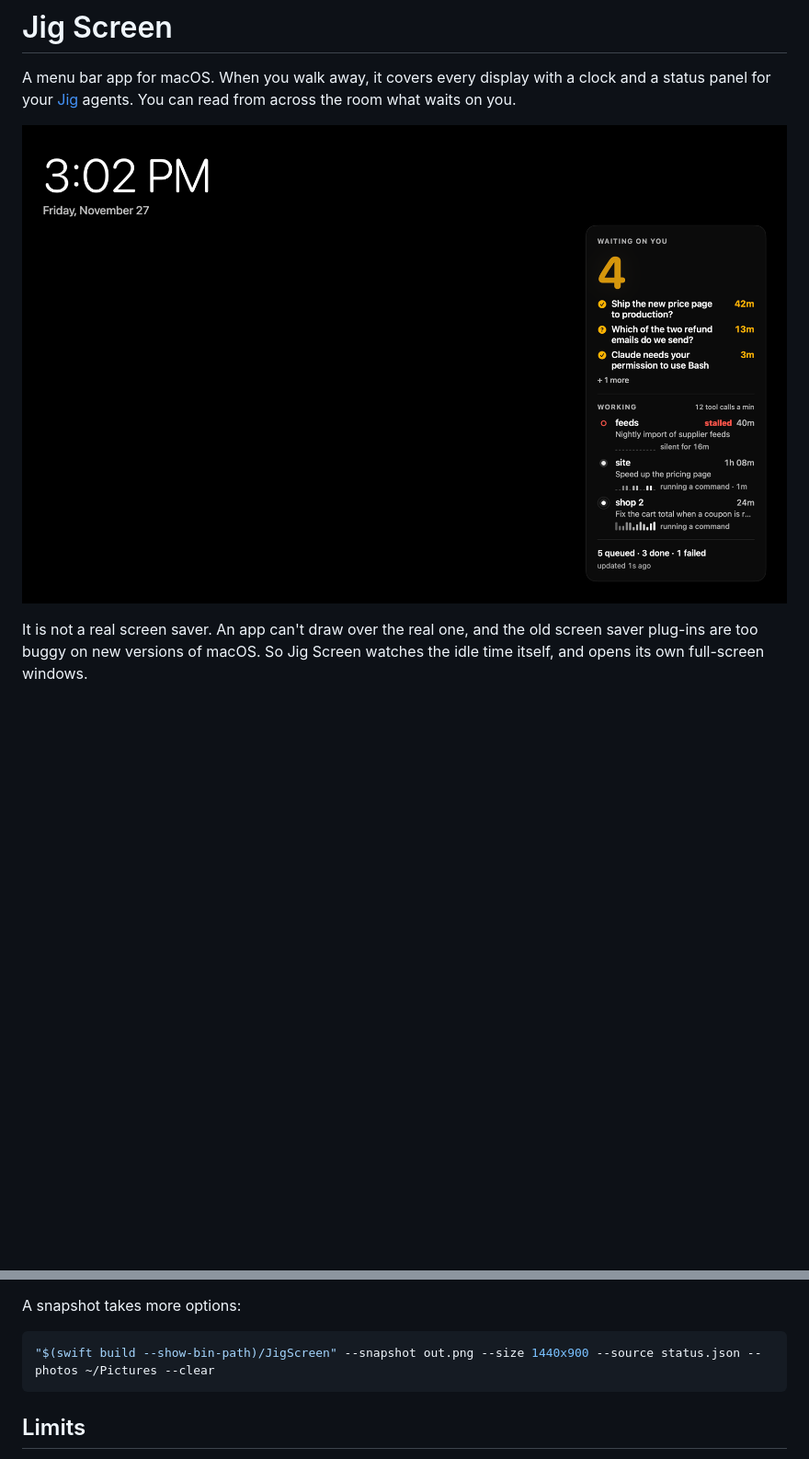
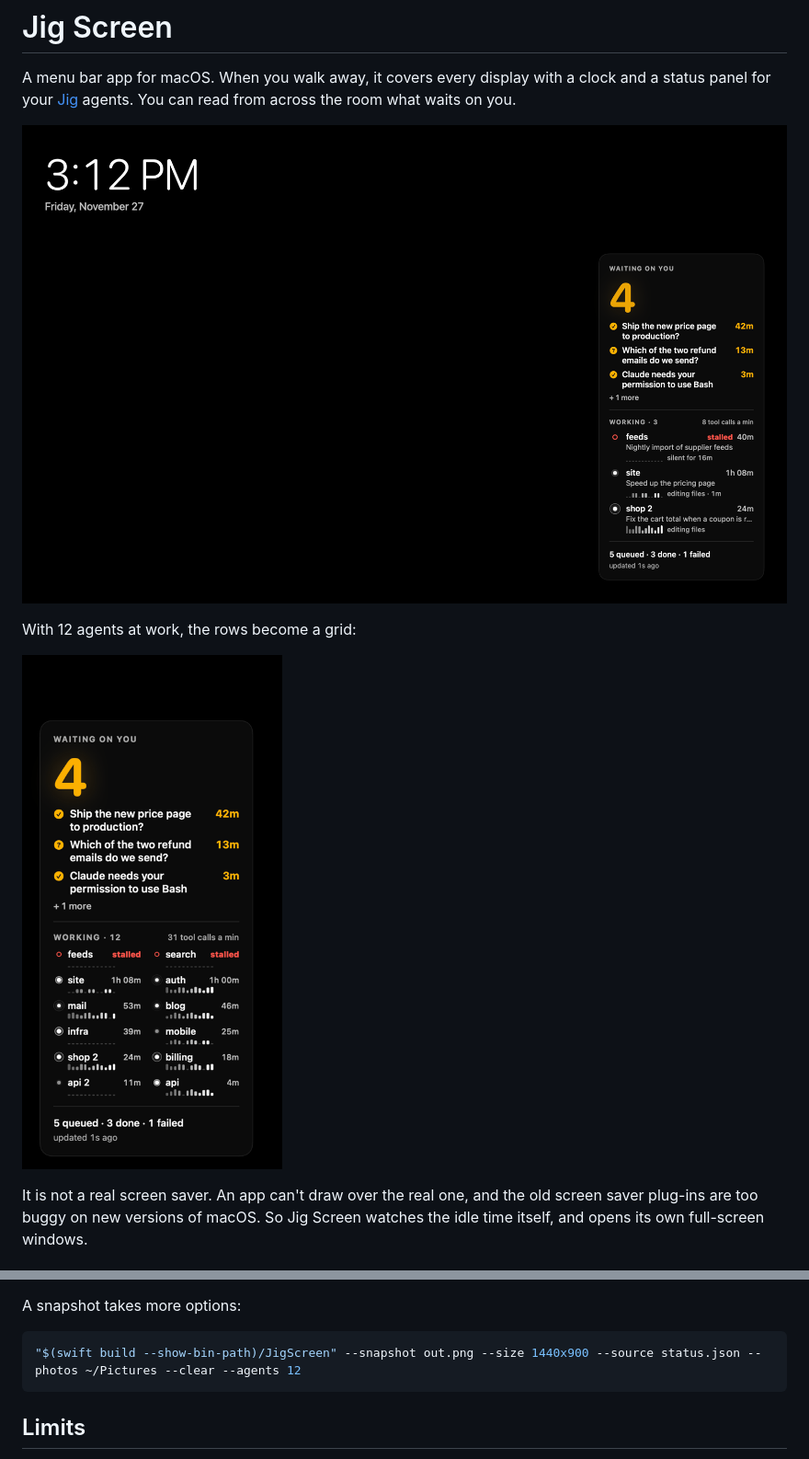
Before and after one commit to HammaRidgeVentures/jig-ui-macos, a Markdown page: README.md, 2 parts joined by grey strips. Shown at 92% size. Rendered like a GitHub page; pictures changed too: docs/panel-12.png (added), docs/screen.png; blank space fills up the shorter version.

````diff
--- a/README.md
+++ b/README.md
@@ -5,6 +5,10 @@ status panel for your [Jig](https://github.com/HammaRidgeVentures/jig) agents. Y
 from across the room what waits on you.
 
 ![The screen, from the sample data](docs/screen.png)
+
+With 12 agents at work, the rows become a grid:
+
+![The panel with 12 agents](docs/panel-12.png)
 
 It is not a real screen saver. An app can't draw over the real one, and the old screen saver
 plug-ins are too buggy on new versions of macOS. So Jig Screen watches the idle time itself, and
@@ -192,7 +201,7 @@ The code is SwiftUI in an `NSHostingView`. It has no web view and no outside pac
 A snapshot takes more options:
 
 ```bash
-"$(swift build --show-bin-path)/JigScreen" --snapshot out.png --size 1440x900 --source status.json --photos ~/Pictures --clear
+"$(swift build --show-bin-path)/JigScreen" --snapshot out.png --size 1440x900 --source status.json --photos ~/Pictures --clear --agents 12
 ```
 
 ## Limits
````
Also changed, not shown: other parts of README.md (+5 -0 lines), 12 other files.
